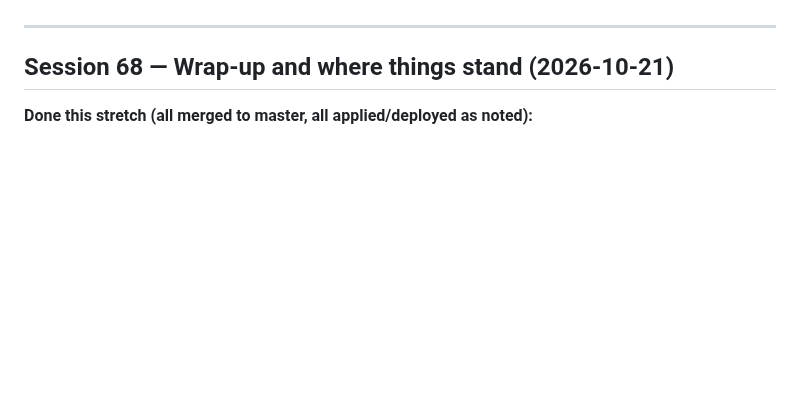
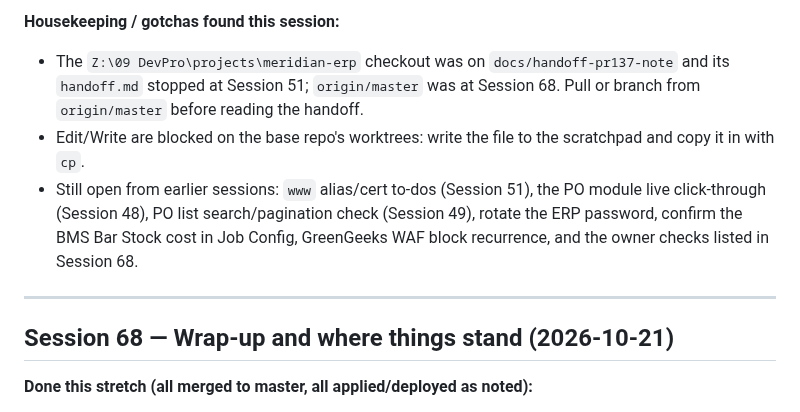
Before and after one commit to brandonr2630/meridian-erp, a Markdown page: handoff.md, the part around one of its changes. GitHub-like rendering; blank space fills up the shorter version.

Commit message:
docs: handoff Session 69 (Phase A2 spec, PR #137 verified)
Co-Authored-By: Claude Sonnet 5.5 <noreply@anthropic.com>

```diff
--- a/handoff.md
+++ b/handoff.md
@@ -4,3 +38,7 @@
+**Housekeeping / gotchas found this session:**
+- The `Z:\09 DevPro\projects\meridian-erp` checkout was on `docs/handoff-pr137-note` and its `handoff.md` stopped at Session 51; `origin/master` was at Session 68. Pull or branch from `origin/master` before reading the handoff.
+- Edit/Write are blocked on the base repo's worktrees: write the file to the scratchpad and copy it in with `cp`.
+- Still open from earlier sessions: `www` alias/cert to-dos (Session 51), the PO module live click-through (Session 48), PO list search/pagination check (Session 49), rotate the ERP password, confirm the BMS Bar Stock cost in Job Config, GreenGeeks WAF block recurrence, and the owner checks listed in Session 68.
 
 ---
 
```
Also changed, not shown: other parts of handoff.md (+35 -1 lines).
